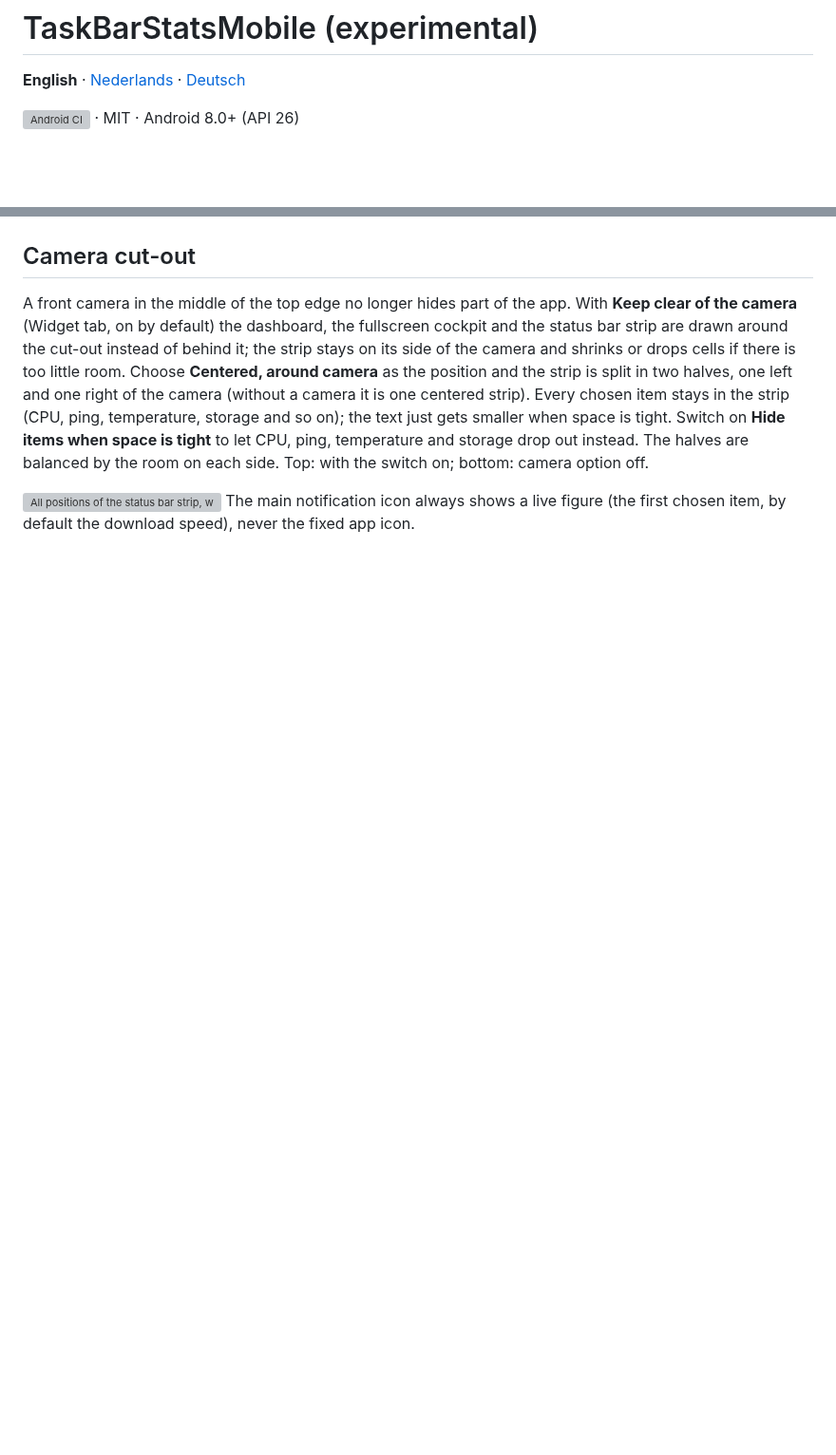
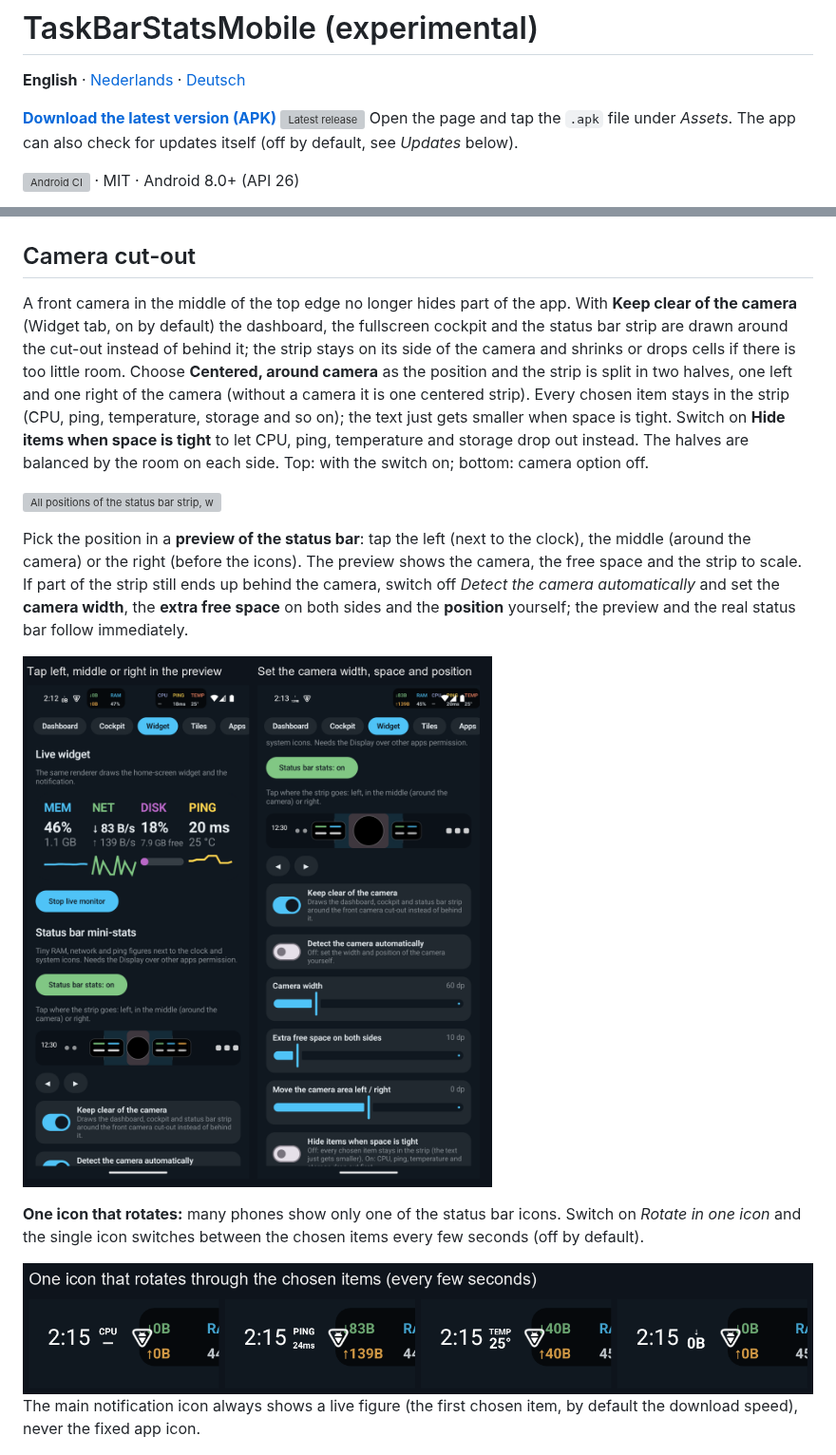
Before and after one commit to ericbruggema/TaskBarStatsMobile, a Markdown page: README.md, 2 parts joined by grey strips. Shown at 95% size. Drawn GitHub-style; pictures changed too: docs/screenshots/rotate-icon.png (added), docs/screenshots/strip-preview.png (added); blank space fills up the shorter version; grey boxes are pictures that could not be loaded.

```diff
--- a/README.md
+++ b/README.md
@@ -1,6 +1,9 @@
 # TaskBarStatsMobile (experimental)
 
 **English** · [Nederlands](README.nl.md) · [Deutsch](README.de.md)
+
+**[Download the latest version (APK)](https://github.com/ericbruggema/TaskBarStatsMobile/releases/latest)**  [![Latest release](https://img.shields.io/github/v/release/ericbruggema/TaskBarStatsMobile?label=latest&color=4FC3F7)](https://github.com/ericbruggema/TaskBarStatsMobile/releases/latest)
+Open the page and tap the `.apk` file under *Assets*. The app can also check for updates itself (off by default, see *Updates* below).
 
 [![Android CI](https://github.com/ericbruggema/TaskBarStatsMobile/actions/workflows/android.yml/badge.svg)](https://github.com/ericbruggema/TaskBarStatsMobile/actions/workflows/android.yml) · MIT · Android 8.0+ (API 26)
 
@@ -137,7 +140,15 @@ one for a foreground service).
 
 A front camera in the middle of the top edge no longer hides part of the app. With **Keep clear of the camera** (Widget tab, on by default) the dashboard, the fullscreen cockpit and the status bar strip are drawn around the cut-out instead of behind it; the strip stays on its side of the camera and shrinks or drops cells if there is too little room. Choose **Centered, around camera** as the position and the strip is split in two halves, one left and one right of the camera (without a camera it is one centered strip). Every chosen item stays in the strip (CPU, ping, temperature, storage and so on); the text just gets smaller when space is tight. Switch on **Hide items when space is tight** to let CPU, ping, temperature and storage drop out instead. The halves are balanced by the room on each side. Top: with the switch on; bottom: camera option off.
 
-![All positions of the status bar strip, with the settings](docs/screenshots/statusbar-positions.png) The main notification icon always shows a live figure (the first chosen item, by default the download speed), never the fixed app icon.
+![All positions of the status bar strip, with the settings](docs/screenshots/statusbar-positions.png)
+
+Pick the position in a **preview of the status bar**: tap the left (next to the clock), the middle (around the camera) or the right (before the icons). The preview shows the camera, the free space and the strip to scale. If part of the strip still ends up behind the camera, switch off *Detect the camera automatically* and set the **camera width**, the **extra free space** on both sides and the **position** yourself; the preview and the real status bar follow immediately.
+
+![The preview and the camera settings](docs/screenshots/strip-preview.png)
+
+**One icon that rotates:** many phones show only one of the status bar icons. Switch on *Rotate in one icon* and the single icon switches between the chosen items every few seconds (off by default).
+
+![One rotating icon](docs/screenshots/rotate-icon.png) The main notification icon always shows a live figure (the first chosen item, by default the download speed), never the fixed app icon.
 
 ![Cockpit with the switch off and on](docs/screenshots/camera-cutout.png)
 
```
Also changed, not shown: README.de.md (+12 -1 lines), README.nl.md (+12 -1 lines), 10 other files.
